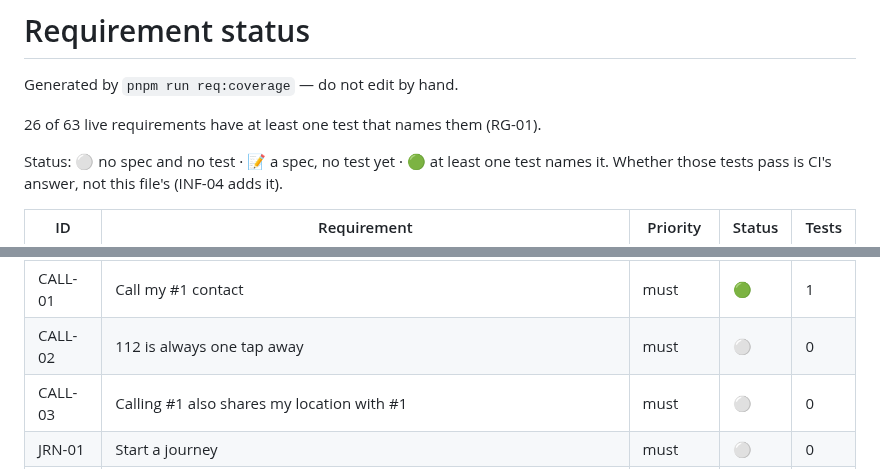
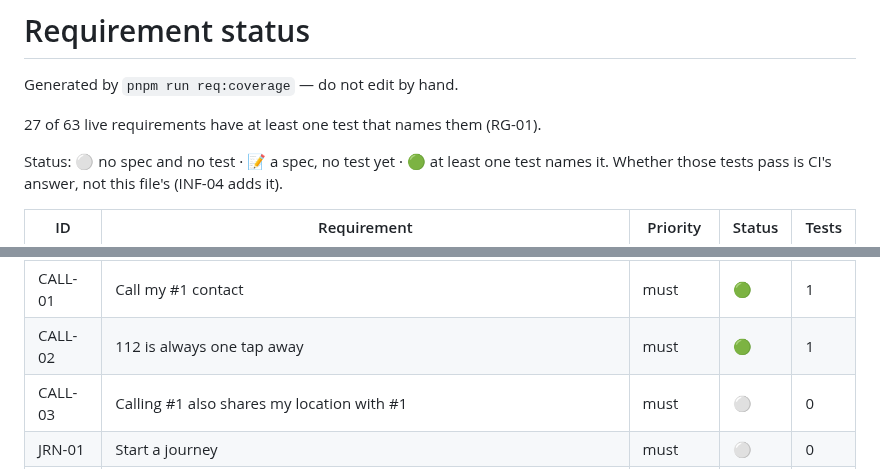
Before and after one commit to bvst/TryggHverdag, a Markdown page: docs/requirements-status.md, 2 parts joined by grey strips. Rendered like a GitHub page.

```diff
--- a/docs/requirements-status.md
+++ b/docs/requirements-status.md
@@ -2,7 +2,7 @@
 
 Generated by `pnpm run req:coverage` — do not edit by hand.
 
-26 of 63 live requirements have at least one test that names them (RG-01).
+27 of 63 live requirements have at least one test that names them (RG-01).
 
 Status: ⚪ no spec and no test · 📝 a spec, no test yet · 🟢 at least one test names it.
 Whether those tests pass is CI's answer, not this file's (INF-04 adds it).
@@ -14,7 +14,7 @@ Whether those tests pass is CI's answer, not this file's (INF-04 adds it).
 | GRP-03 | Safety permission check | must | ⚪ | 0 |
 | GRP-04 | Responder setup | must | ⚪ | 0 |
 | CALL-01 | Call my #1 contact | must | 🟢 | 1 |
-| CALL-02 | 112 is always one tap away | must | ⚪ | 0 |
+| CALL-02 | 112 is always one tap away | must | 🟢 | 1 |
 | CALL-03 | Calling #1 also shares my location with #1 | must | ⚪ | 0 |
 | JRN-01 | Start a journey | must | ⚪ | 0 |
 | JRN-02 | Sharing is always visible | must | ⚪ | 0 |
```
Also changed, not shown: docs/progress/m3.md (+63 -32 lines).
